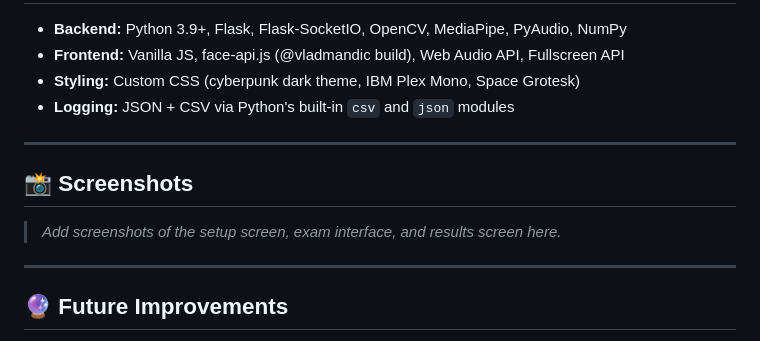
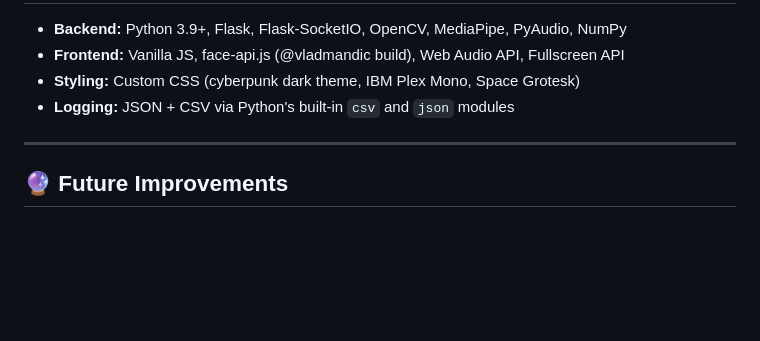
Before and after one commit to NANDINISHARMA04/Online-Exam-Proctoring-System-CheckMate, a Markdown page: README.md, the part around one of its changes. Rendered like a GitHub page; blank space fills up the shorter version.

```diff
--- a/README.md
+++ b/README.md
@@ -163,12 +164,6 @@ The exam starts at **100% trust**. Each violation deducts points:
 
 ---
 
-## 📸 Screenshots
-
-> _Add screenshots of the setup screen, exam interface, and results screen here._
-
----
-
 ## 🔮 Future Improvements
 
 - [ ] Deploy to cloud (Render / Railway) for remote access
```
Also changed, not shown: other parts of README.md (+2 -1 lines).
